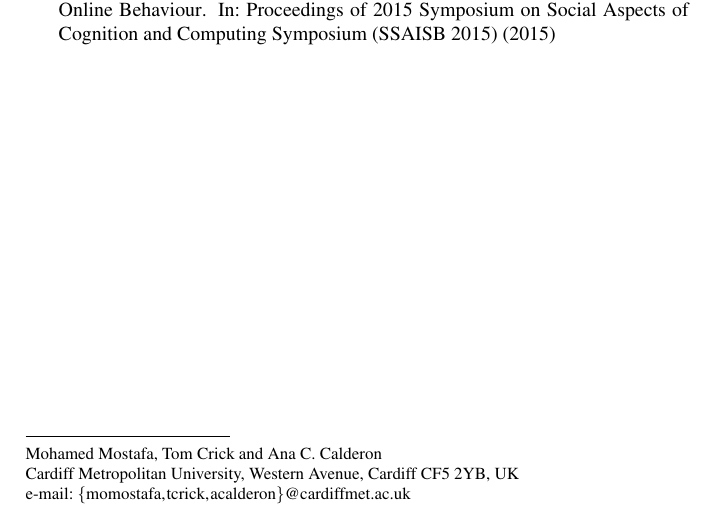
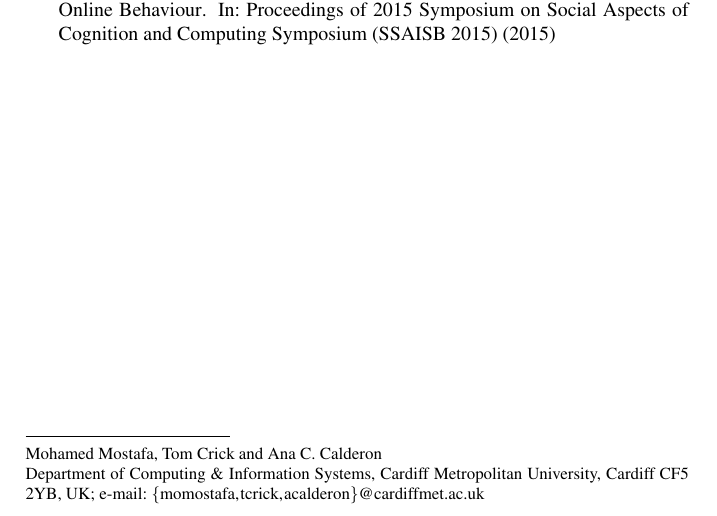
Before and after one commit to tomcrick/AI-2016, a LaTeX document (ai2016.tex): part of the page, cut so that both start at the same text. Compiled offline with pdfLaTeX.

Commit message:
Minor tweak

```diff
--- a/ai2016.tex
+++ b/ai2016.tex
@@ -40,8 +40,9 @@
 \author{Mohamed Mostafa, Tom Crick and Ana C. Calderon}
 % Use \authorrunning{Short Title} for an abbreviated version of
 % your contribution title if the original one is too long
-\institute{Mohamed Mostafa, Tom Crick and Ana C. Calderon \at Cardiff Metropolitan University, Western Avenue, Cardiff CF5 2YB, UK\newline
-\email{{momostafa,tcrick,acalderon}@cardiffmet.ac.uk}}
+\institute{Mohamed Mostafa, Tom Crick and Ana C. Calderon \at
+  Department of Computing \& Information Systems, Cardiff Metropolitan
+  University, Cardiff CF5 2YB, UK; \email{{momostafa,tcrick,acalderon}@cardiffmet.ac.uk}}
 %
 % Use the package "url.sty" to avoid
 % problems with special characters
```
